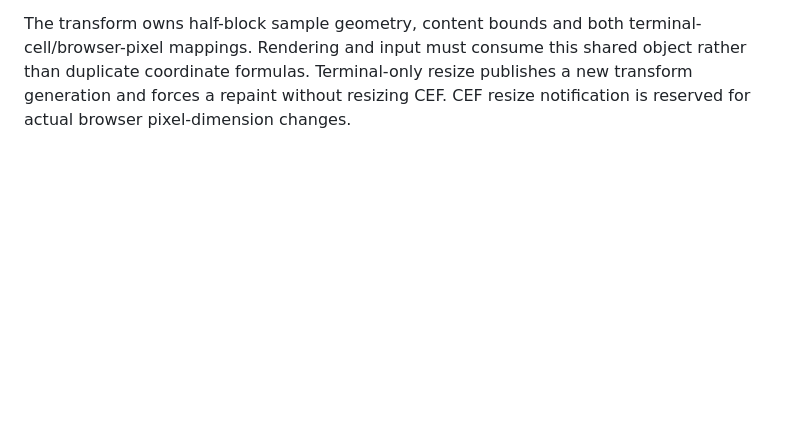
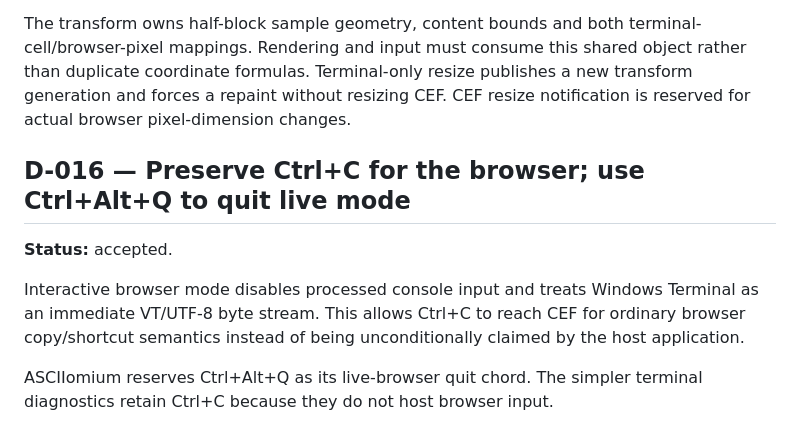
Before and after one commit to techrote/ASCIIomium, a Markdown page: docs/DECISIONS.md, the part around the change. GitHub-like rendering; blank space fills up the shorter version.

Commit message:
Record keyboard ownership as D-016 after #10

```diff
--- a/docs/DECISIONS.md
+++ b/docs/DECISIONS.md
@@ -112,3 +112,16 @@ terminal-cell/browser-pixel mappings. Rendering and input must consume this
 shared object rather than duplicate coordinate formulas. Terminal-only resize
 publishes a new transform generation and forces a repaint without resizing CEF.
 CEF resize notification is reserved for actual browser pixel-dimension changes.
+
+
+## D-016 — Preserve Ctrl+C for the browser; use Ctrl+Alt+Q to quit live mode
+
+**Status:** accepted.
+
+Interactive browser mode disables processed console input and treats Windows
+Terminal as an immediate VT/UTF-8 byte stream. This allows Ctrl+C to reach CEF
+for ordinary browser copy/shortcut semantics instead of being unconditionally
+claimed by the host application.
+
+ASCIIomium reserves Ctrl+Alt+Q as its live-browser quit chord. The simpler
+terminal diagnostics retain Ctrl+C because they do not host browser input.
```
